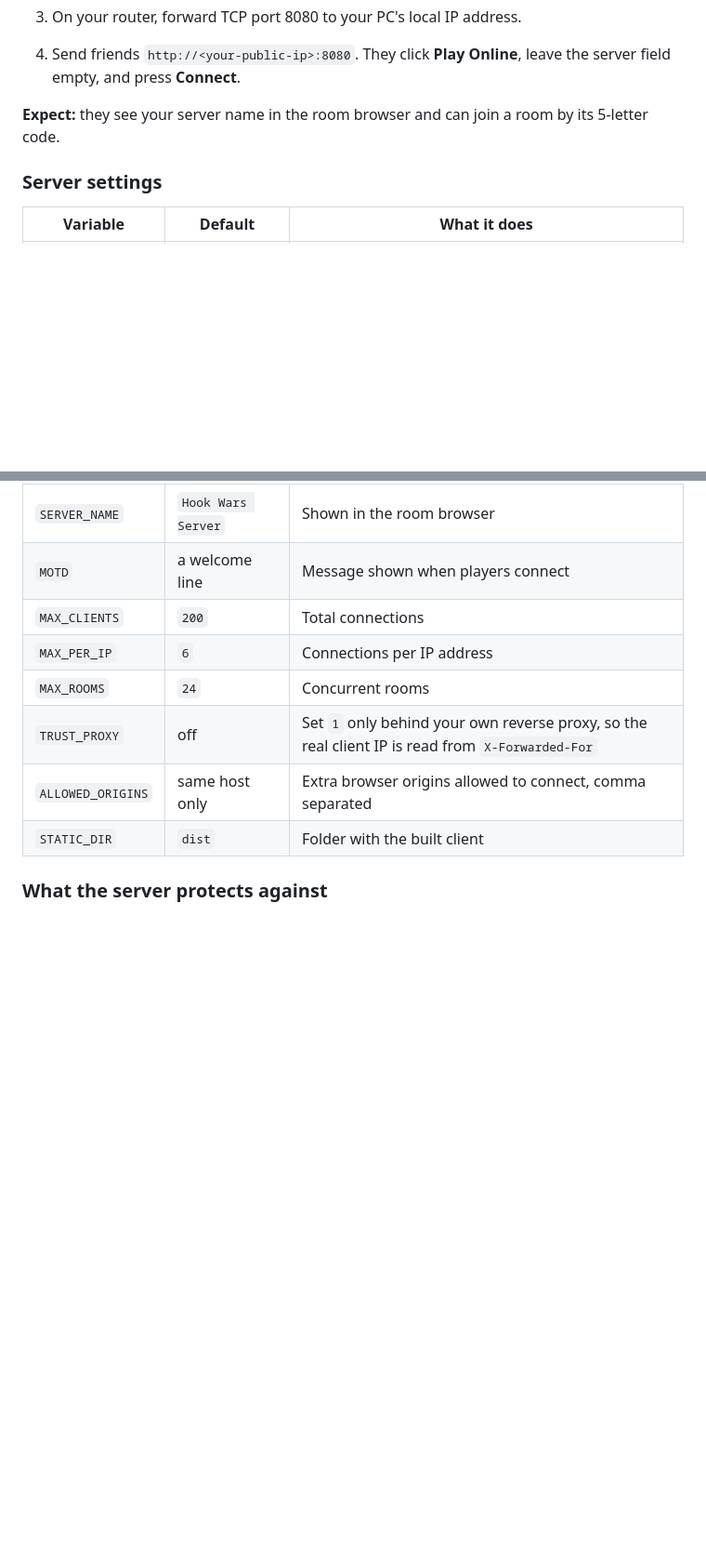
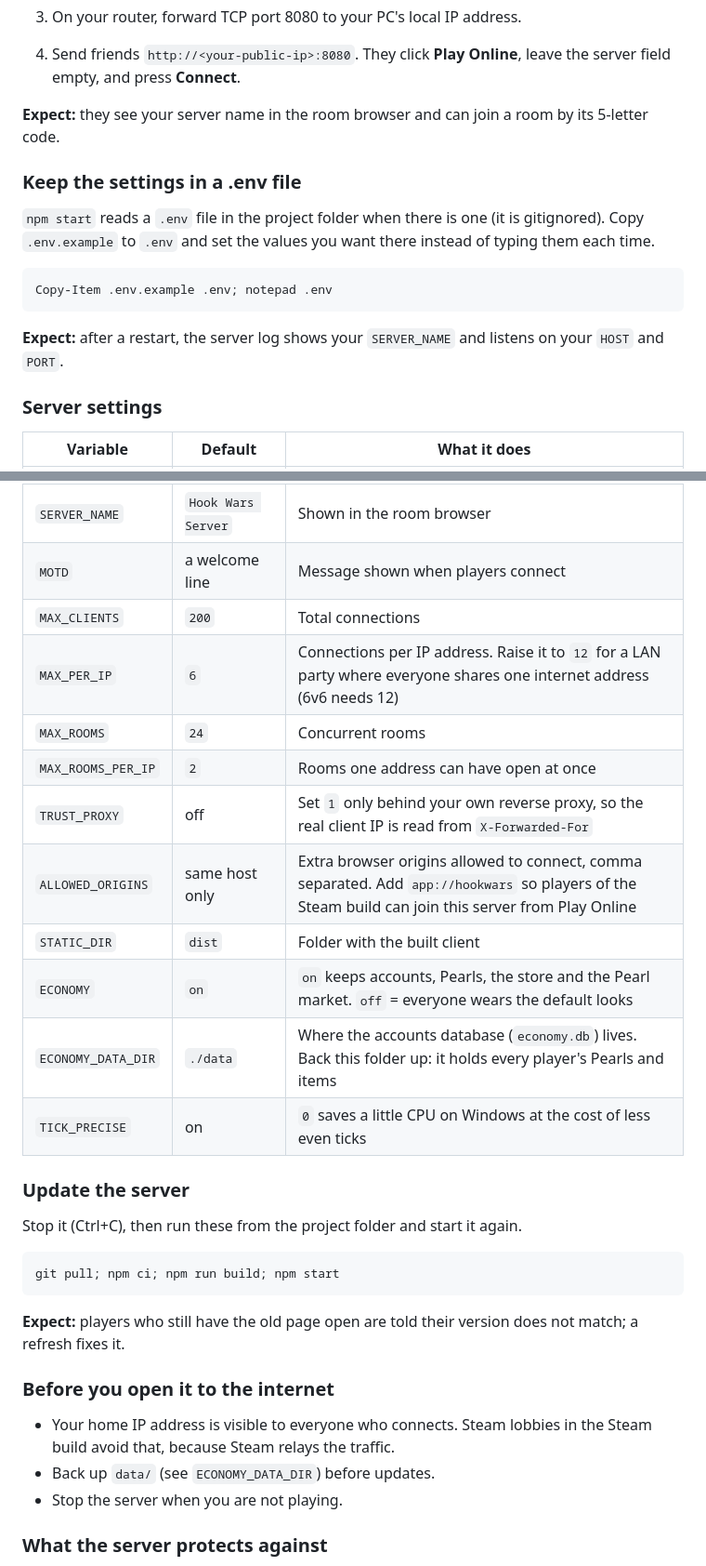
Before and after one commit to Zarakilian/Hook-Wars, a Markdown page: README.md, 2 parts joined by grey strips. Shown at 93% size. GitHub-like rendering; blank space fills up the shorter version.

Commit message:
README hosting: .env file, LAN parties (MAX_PER_IP 12 for 6v6), Steam players' origin, economy data backup, updating the server
Co-Authored-By: Claude Opus 5.5 <noreply@anthropic.com>

````diff
--- a/README.md
+++ b/README.md
@@ -85,6 +85,16 @@ $env:HOST = "0.0.0.0"; $env:PORT = "8080"; npm start
 
 **Expect:** they see your server name in the room browser and can join a room by its 5-letter code.
 
+### Keep the settings in a .env file
+
+`npm start` reads a `.env` file in the project folder when there is one (it is gitignored). Copy `.env.example` to `.env` and set the values you want there instead of typing them each time.
+
+```powershell
+Copy-Item .env.example .env; notepad .env
+```
+
+**Expect:** after a restart, the server log shows your `SERVER_NAME` and listens on your `HOST` and `PORT`.
+
 ### Server settings
 
 | Variable | Default | What it does |
@@ -94,11 +104,31 @@ $env:HOST = "0.0.0.0"; $env:PORT = "8080"; npm start
 | `SERVER_NAME` | `Hook Wars Server` | Shown in the room browser |
 | `MOTD` | a welcome line | Message shown when players connect |
 | `MAX_CLIENTS` | `200` | Total connections |
-| `MAX_PER_IP` | `6` | Connections per IP address |
+| `MAX_PER_IP` | `6` | Connections per IP address. Raise it to `12` for a LAN party where everyone shares one internet address (6v6 needs 12) |
 | `MAX_ROOMS` | `24` | Concurrent rooms |
+| `MAX_ROOMS_PER_IP` | `2` | Rooms one address can have open at once |
 | `TRUST_PROXY` | off | Set `1` only behind your own reverse proxy, so the real client IP is read from `X-Forwarded-For` |
-| `ALLOWED_ORIGINS` | same host only | Extra browser origins allowed to connect, comma separated |
+| `ALLOWED_ORIGINS` | same host only | Extra browser origins allowed to connect, comma separated. Add `app://hookwars` so players of the Steam build can join this server from Play Online |
 | `STATIC_DIR` | `dist` | Folder with the built client |
+| `ECONOMY` | `on` | `on` keeps accounts, Pearls, the store and the Pearl market. `off` = everyone wears the default looks |
+| `ECONOMY_DATA_DIR` | `./data` | Where the accounts database (`economy.db`) lives. Back this folder up: it holds every player's Pearls and items |
+| `TICK_PRECISE` | on | `0` saves a little CPU on Windows at the cost of less even ticks |
+
+### Update the server
+
+Stop it (Ctrl+C), then run these from the project folder and start it again.
+
+```powershell
+git pull; npm ci; npm run build; npm start
+```
+
+**Expect:** players who still have the old page open are told their version does not match; a refresh fixes it.
+
+### Before you open it to the internet
+
+- Your home IP address is visible to everyone who connects. Steam lobbies in the Steam build avoid that, because Steam relays the traffic.
+- Back up `data/` (see `ECONOMY_DATA_DIR`) before updates.
+- Stop the server when you are not playing.
 
 ### What the server protects against
 
````
Also changed, not shown: other parts of README.md (+2 -2 lines).
